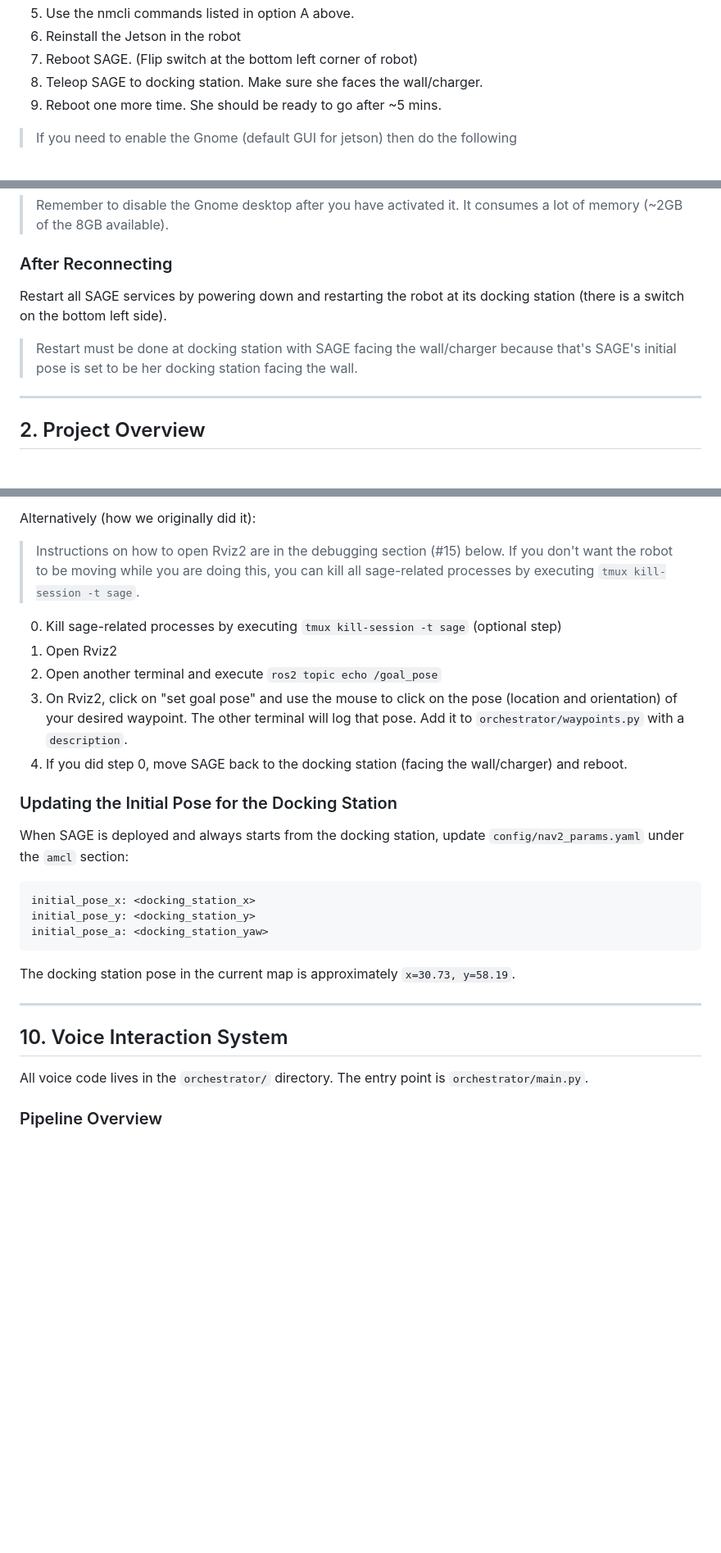
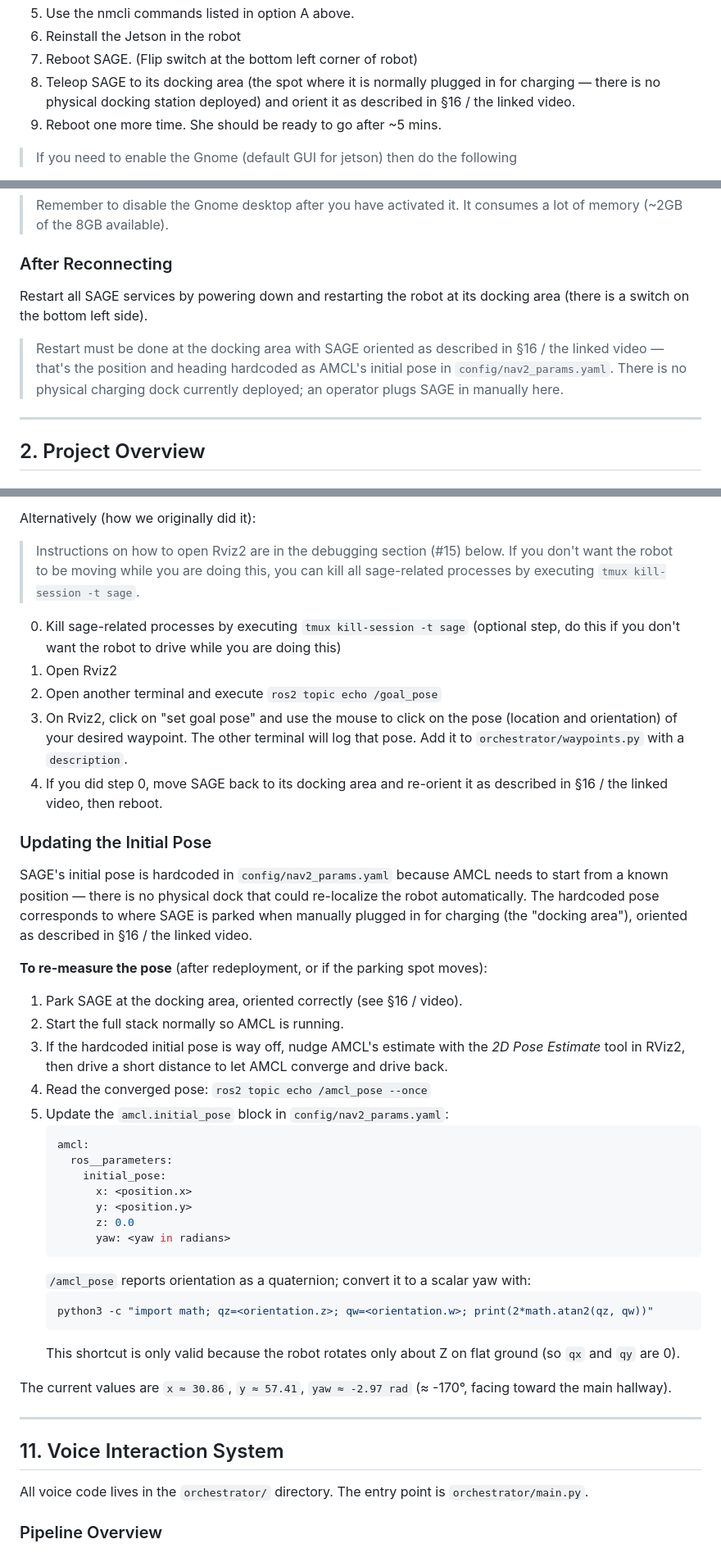
Before and after one commit to arielfayol37/SAGE_ROBOT, a Markdown page: README.md, 3 parts joined by grey strips. Shown at 82% size. GitHub-like rendering; blank space fills up the shorter version.

Commit message:
updated readme. robot deployed

````diff
--- a/README.md
+++ b/README.md
@@ -65,7 +66,7 @@ nmcli device wifi connect "SSID_NAME" password "PASSWORD"
 5. Use the nmcli commands listed in option A above.
 6. Reinstall the Jetson in the robot
 7. Reboot SAGE. (Flip switch at the bottom left corner of robot)
-8. Teleop SAGE to docking station. Make sure she faces the wall/charger.
+8. Teleop SAGE to its docking area (the spot where it is normally plugged in for charging — there is no physical docking station deployed) and orient it as described in §16 / the linked video.
 9. Reboot one more time. She should be ready to go after ~5 mins.
 
 > If you need to enable the Gnome (default GUI for jetson) then do the following
@@ -84,8 +85,8 @@ nmcli device wifi connect "SSID_NAME" password "PASSWORD"
 
 ### After Reconnecting
 
-Restart all SAGE services by powering down and restarting the robot at its docking station (there is a switch on the bottom left side).
-> Restart must be done at docking station with SAGE facing the wall/charger because that's SAGE's initial pose is set to be her docking station facing the wall.
+Restart all SAGE services by powering down and restarting the robot at its docking area (there is a switch on the bottom left side).
+> Restart must be done at the docking area with SAGE oriented as described in §16 / the linked video — that's the position and heading hardcoded as AMCL's initial pose in `config/nav2_params.yaml`. There is no physical charging dock currently deployed; an operator plugs SAGE in manually here.
 
 ---
 
@@ -700,25 +724,43 @@ Waypoints are defined in `orchestrator/waypoints.py` as Python dictionaries cont
 Alternatively (how we originally did it):
 > Instructions on how to open Rviz2 are in the debugging section (#15) below.
 > If you don't want the robot to be moving while you are doing this, you can kill all sage-related processes by executing `tmux kill-session -t sage`.
-0. Kill sage-related processes by executing `tmux kill-session -t sage` (optional step)
+0. Kill sage-related processes by executing `tmux kill-session -t sage` (optional step, do this if you don't want the robot to drive while you are doing this)
 1. Open Rviz2
 2. Open another terminal and execute `ros2 topic echo /goal_pose`
 3. On Rviz2, click on "set goal pose" and use the mouse to click on the pose (location and orientation) of your desired waypoint. The other terminal will log that pose. Add it to `orchestrator/waypoints.py` with a `description`.
-4. If you did step 0, move SAGE back to the docking station (facing the wall/charger) and reboot.
+4. If you did step 0, move SAGE back to its docking area and re-orient it as described in §16 / the linked video, then reboot.
 
-### Updating the Initial Pose for the Docking Station
+### Updating the Initial Pose
 
-When SAGE is deployed and always starts from the docking station, update `config/nav2_params.yaml` under the `amcl` section:
-```yaml
-initial_pose_x: <docking_station_x>
-initial_pose_y: <docking_station_y>
-initial_pose_a: <docking_station_yaw>
-```
-The docking station pose in the current map is approximately `x=30.73, y=58.19`.
+SAGE's initial pose is hardcoded in `config/nav2_params.yaml` because AMCL needs to start from a known position — there is no physical dock that could re-localize the robot automatically. The hardcoded pose corresponds to where SAGE is parked when manually plugged in for charging (the "docking area"), oriented as described in §16 / the linked video.
+
+**To re-measure the pose** (after redeployment, or if the parking spot moves):
+
+1. Park SAGE at the docking area, oriented correctly (see §16 / video).
+2. Start the full stack normally so AMCL is running.
+3. If the hardcoded initial pose is way off, nudge AMCL's estimate with the *2D Pose Estimate* tool in RViz2, then drive a short distance to let AMCL converge and drive back.
+4. Read the converged pose: `ros2 topic echo /amcl_pose --once`
+5. Update the `amcl.initial_pose` block in `config/nav2_params.yaml`:
+   ```yaml
+   amcl:
+     ros__parameters:
+       initial_pose:
+         x: <position.x>
+         y: <position.y>
+         z: 0.0
+         yaw: <yaw in radians>
+   ```
+   `/amcl_pose` reports orientation as a quaternion; convert it to a scalar yaw with:
+   ```bash
+   python3 -c "import math; qz=<orientation.z>; qw=<orientation.w>; print(2*math.atan2(qz, qw))"
+   ```
+   This shortcut is only valid because the robot rotates only about Z on flat ground (so `qx` and `qy` are 0).
+
+The current values are `x ≈ 30.86`, `y ≈ 57.41`, `yaw ≈ -2.97 rad` (≈ -170°, facing toward the main hallway).
 
 ---
 
-## 10. Voice Interaction System
+## 11. Voice Interaction System
 
 All voice code lives in the `orchestrator/` directory. The entry point is `orchestrator/main.py`.
 
````
Also changed, not shown: other parts of README.md (+75 -45 lines).
